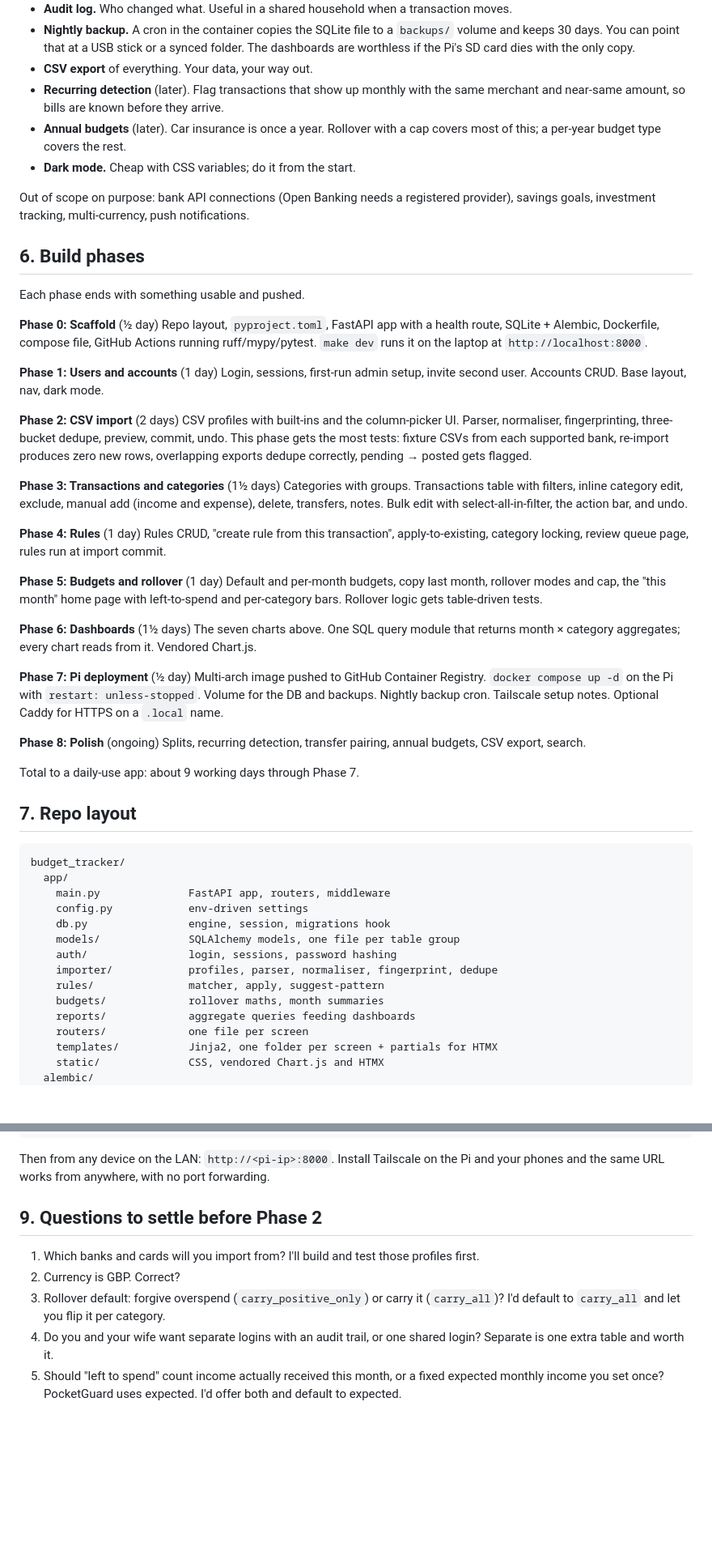
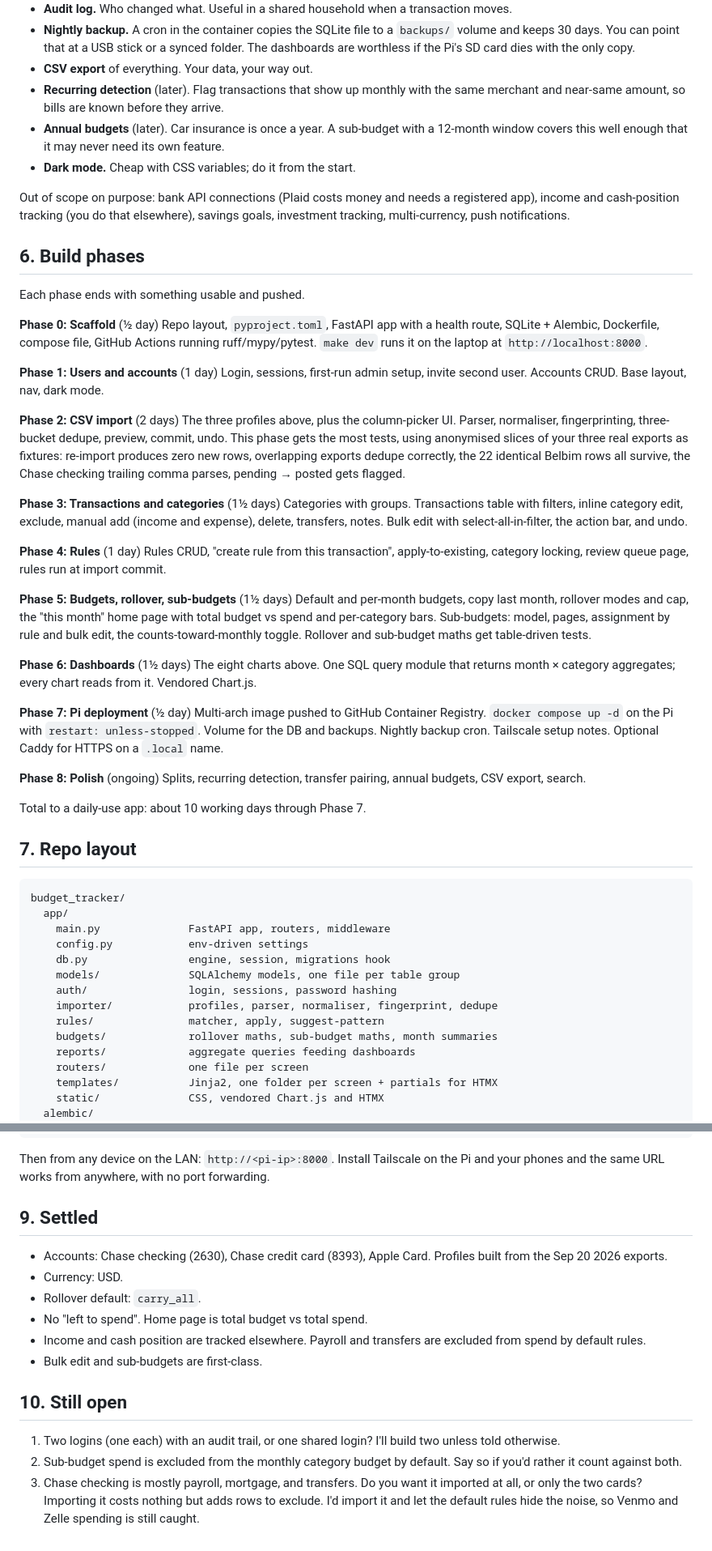
Before and after one commit to keatz1/budget_tracker, a Markdown page: PLAN.md, 2 parts joined by grey strips. Shown at 81% size. Rendered like a GitHub page; blank space fills up the shorter version.

```diff
--- a/PLAN.md
+++ b/PLAN.md
@@ -133,10 +171,10 @@ Every page works on a phone. Both of you will use it from the sofa.
 - **Nightly backup.** A cron in the container copies the SQLite file to a `backups/` volume and keeps 30 days. You can point that at a USB stick or a synced folder. The dashboards are worthless if the Pi's SD card dies with the only copy.
 - **CSV export** of everything. Your data, your way out.
 - **Recurring detection** (later). Flag transactions that show up monthly with the same merchant and near-same amount, so bills are known before they arrive.
-- **Annual budgets** (later). Car insurance is once a year. Rollover with a cap covers most of this; a per-year budget type covers the rest.
+- **Annual budgets** (later). Car insurance is once a year. A sub-budget with a 12-month window covers this well enough that it may never need its own feature.
 - **Dark mode.** Cheap with CSS variables; do it from the start.
 
-Out of scope on purpose: bank API connections (Open Banking needs a registered provider), savings goals, investment tracking, multi-currency, push notifications.
+Out of scope on purpose: bank API connections (Plaid costs money and needs a registered app), income and cash-position tracking (you do that elsewhere), savings goals, investment tracking, multi-currency, push notifications.
 
 ## 6. Build phases
 
@@ -149,7 +187,7 @@ Repo layout, `pyproject.toml`, FastAPI app with a health route, SQLite + Alembic
 Login, sessions, first-run admin setup, invite second user. Accounts CRUD. Base layout, nav, dark mode.
 
 **Phase 2: CSV import** (2 days)
-CSV profiles with built-ins and the column-picker UI. Parser, normaliser, fingerprinting, three-bucket dedupe, preview, commit, undo. This phase gets the most tests: fixture CSVs from each supported bank, re-import produces zero new rows, overlapping exports dedupe correctly, pending → posted gets flagged.
+The three profiles above, plus the column-picker UI. Parser, normaliser, fingerprinting, three-bucket dedupe, preview, commit, undo. This phase gets the most tests, using anonymised slices of your three real exports as fixtures: re-import produces zero new rows, overlapping exports dedupe correctly, the 22 identical Belbim rows all survive, the Chase checking trailing comma parses, pending → posted gets flagged.
 
 **Phase 3: Transactions and categories** (1½ days)
 Categories with groups. Transactions table with filters, inline category edit, exclude, manual add (income and expense), delete, transfers, notes. Bulk edit with select-all-in-filter, the action bar, and undo.
@@ -157,11 +195,11 @@ Categories with groups. Transactions table with filters, inline category edit, e
 **Phase 4: Rules** (1 day)
 Rules CRUD, "create rule from this transaction", apply-to-existing, category locking, review queue page, rules run at import commit.
 
-**Phase 5: Budgets and rollover** (1 day)
-Default and per-month budgets, copy last month, rollover modes and cap, the "this month" home page with left-to-spend and per-category bars. Rollover logic gets table-driven tests.
+**Phase 5: Budgets, rollover, sub-budgets** (1½ days)
+Default and per-month budgets, copy last month, rollover modes and cap, the "this month" home page with total budget vs spend and per-category bars. Sub-budgets: model, pages, assignment by rule and bulk edit, the counts-toward-monthly toggle. Rollover and sub-budget maths get table-driven tests.
 
 **Phase 6: Dashboards** (1½ days)
-The seven charts above. One SQL query module that returns month × category aggregates; every chart reads from it. Vendored Chart.js.
+The eight charts above. One SQL query module that returns month × category aggregates; every chart reads from it. Vendored Chart.js.
 
 **Phase 7: Pi deployment** (½ day)
 Multi-arch image pushed to GitHub Container Registry. `docker compose up -d` on the Pi with `restart: unless-stopped`. Volume for the DB and backups. Nightly backup cron. Tailscale setup notes. Optional Caddy for HTTPS on a `.local` name.
@@ -169,7 +207,7 @@ Multi-arch image pushed to GitHub Container Registry. `docker compose up -d` on
 **Phase 8: Polish** (ongoing)
 Splits, recurring detection, transfer pairing, annual budgets, CSV export, search.
 
-Total to a daily-use app: about 9 working days through Phase 7.
+Total to a daily-use app: about 10 working days through Phase 7.
 
 ## 7. Repo layout
 
@@ -183,7 +221,7 @@ budget_tracker/
     auth/                login, sessions, password hashing
     importer/            profiles, parser, normaliser, fingerprint, dedupe
     rules/               matcher, apply, suggest-pattern
-    budgets/             rollover maths, month summaries
+    budgets/             rollover maths, sub-budget maths, month summaries
     reports/             aggregate queries feeding dashboards
     routers/             one file per screen
     templates/           Jinja2, one folder per screen + partials for HTMX
@@ -219,10 +257,17 @@ docker compose up -d
 
 Then from any device on the LAN: `http://<pi-ip>:8000`. Install Tailscale on the Pi and your phones and the same URL works from anywhere, with no port forwarding.
 
-## 9. Questions to settle before Phase 2
+## 9. Settled
 
-1. Which banks and cards will you import from? I'll build and test those profiles first.
-2. Currency is GBP. Correct?
-3. Rollover default: forgive overspend (`carry_positive_only`) or carry it (`carry_all`)? I'd default to `carry_all` and let you flip it per category.
-4. Do you and your wife want separate logins with an audit trail, or one shared login? Separate is one extra table and worth it.
-5. Should "left to spend" count income actually received this month, or a fixed expected monthly income you set once? PocketGuard uses expected. I'd offer both and default to expected.
+- Accounts: Chase checking (2630), Chase credit card (8393), Apple Card. Profiles built from the Sep 20 2026 exports.
+- Currency: USD.
+- Rollover default: `carry_all`.
+- No "left to spend". Home page is total budget vs total spend.
+- Income and cash position are tracked elsewhere. Payroll and transfers are excluded from spend by default rules.
+- Bulk edit and sub-budgets are first-class.
+
+## 10. Still open
+
+1. Two logins (one each) with an audit trail, or one shared login? I'll build two unless told otherwise.
+2. Sub-budget spend is excluded from the monthly category budget by default. Say so if you'd rather it count against both.
+3. Chase checking is mostly payroll, mortgage, and transfers. Do you want it imported at all, or only the two cards? Importing it costs nothing but adds rows to exclude. I'd import it and let the default rules hide the noise, so Venmo and Zelle spending is still caught.
```
Also changed, not shown: other parts of PLAN.md (+57 -19 lines).
